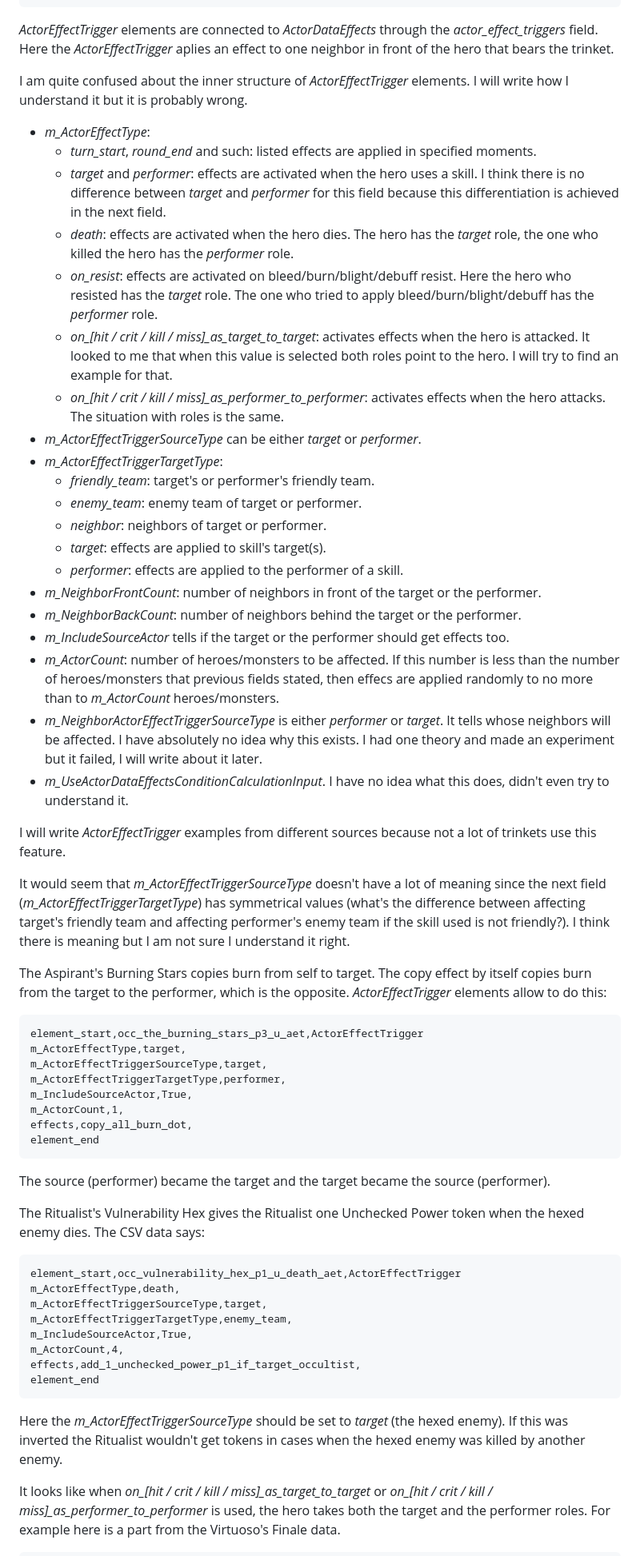
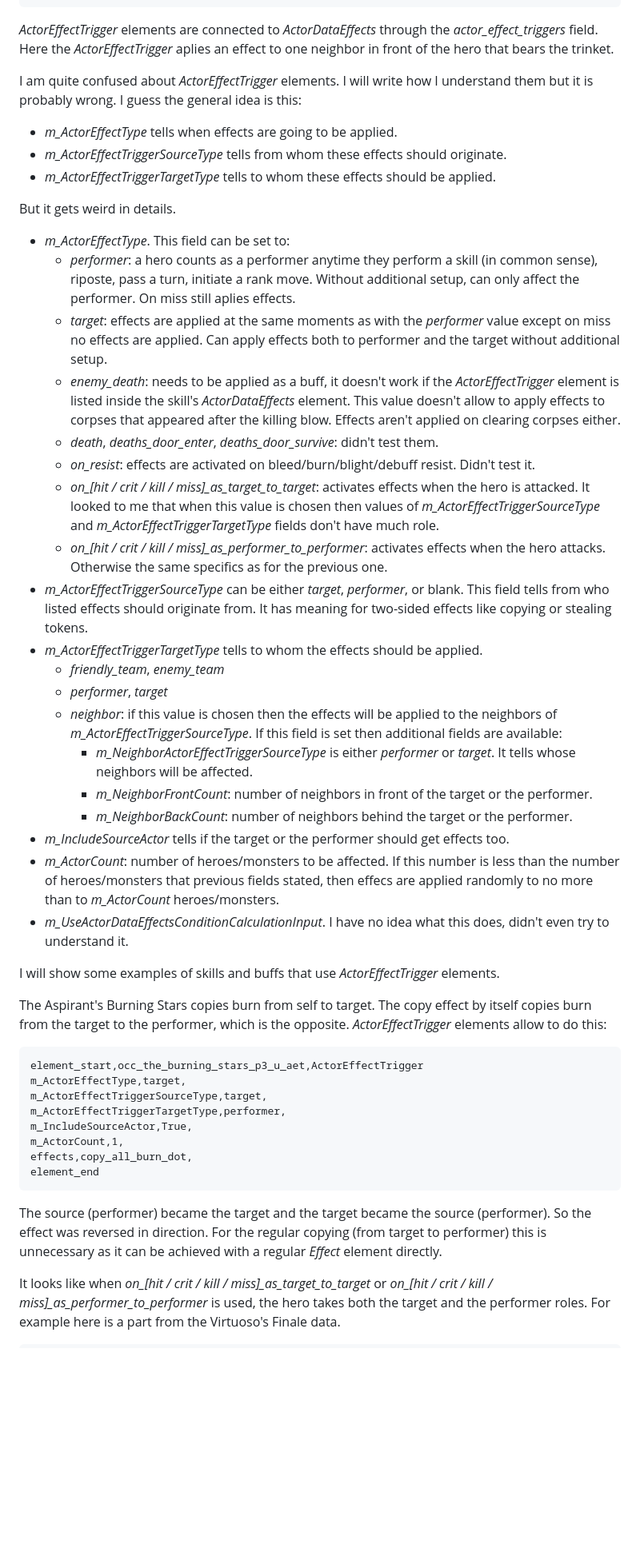
Before and after one commit to dnauu-bmsotc/DD2-Hero-Mod-Metamorph, a Markdown page: README.md, the part around one of its changes. Shown at 80% size. Drawn GitHub-style; blank space fills up the shorter version.

````diff
--- a/README.md
+++ b/README.md
@@ -1477,31 +1470,33 @@ element_end
 
 *ActorEffectTrigger* elements are connected to *ActorDataEffects* through the *actor_effect_triggers* field. Here the *ActorEffectTrigger* aplies an effect to one neighbor in front of the hero that bears the trinket.
 
-I am quite confused about the inner structure of *ActorEffectTrigger* elements. I will write how I understand it but it is probably wrong.
-- *m_ActorEffectType*:
-    - *turn_start*, *round_end* and such: listed effects are applied in specified moments.
-    - *target* and *performer*: effects are activated when the hero uses a skill. I think there is no difference between *target* and *performer* for this field because this differentiation is achieved in the next field.
-    - *death*: effects are activated when the hero dies. The hero has the *target* role, the one who killed the hero has the *performer* role.
-    - *on_resist*: effects are activated on bleed/burn/blight/debuff resist. Here the hero who resisted has the *target* role. The one who tried to apply bleed/burn/blight/debuff has the *performer* role.
-    - *on_[hit / crit / kill / miss]_as_target_to_target*: activates effects when the hero is attacked. It looked to me that when this value is selected both roles point to the hero. I will try to find an example for that.
-    - *on_[hit / crit / kill / miss]_as_performer_to_performer*: activates effects when the hero attacks. The situation with roles is the same.
-- *m_ActorEffectTriggerSourceType* can be either *target* or *performer*.
-- *m_ActorEffectTriggerTargetType*:
-    - *friendly_team*: target's or performer's friendly team.
-    - *enemy_team*: enemy team of target or performer.
-    - *neighbor*: neighbors of target or performer.
-    - *target*: effects are applied to skill's target(s).
-    - *performer*: effects are applied to the performer of a skill.
-- *m_NeighborFrontCount*: number of neighbors in front of the target or the performer.
-- *m_NeighborBackCount*: number of neighbors behind the target or the performer.
+I am quite confused about *ActorEffectTrigger* elements. I will write how I understand them but it is probably wrong. I guess the general idea is this:
+- *m_ActorEffectType* tells when effects are going to be applied.
+- *m_ActorEffectTriggerSourceType* tells from whom these effects should originate.
+- *m_ActorEffectTriggerTargetType* tells to whom these effects should be applied.
+
+But it gets weird in details.
+- *m_ActorEffectType*. This field can be set to:
+    - *performer*: a hero counts as a performer anytime they perform a skill (in common sense), riposte, pass a turn, initiate a rank move. Without additional setup, can only affect the performer. On miss still aplies effects.
+    - *target*: effects are applied at the same moments as with the *performer* value except on miss no effects are applied. Can apply effects both to performer and the target without additional setup.
+    - *enemy_death*: needs to be applied as a buff, it doesn't work if the *ActorEffectTrigger* element is listed inside the skill's *ActorDataEffects* element. This value doesn't allow to apply effects to corpses that appeared after the killing blow. Effects aren't applied on clearing corpses either.
+    - *death*, *deaths_door_enter*, *deaths_door_survive*: didn't test them.
+    - *on_resist*: effects are activated on bleed/burn/blight/debuff resist. Didn't test it.
+    - *on_[hit / crit / kill / miss]_as_target_to_target*: activates effects when the hero is attacked. It looked to me that when this value is chosen then values of *m_ActorEffectTriggerSourceType* and *m_ActorEffectTriggerTargetType* fields don't have much role.
+    - *on_[hit / crit / kill / miss]_as_performer_to_performer*: activates effects when the hero attacks. Otherwise the same specifics as for the previous one.
+- *m_ActorEffectTriggerSourceType* can be either *target*, *performer*, or blank. This field tells from who listed effects should originate from. It has meaning for two-sided effects like copying or stealing tokens.
+- *m_ActorEffectTriggerTargetType* tells to whom the effects should be applied.
+    - *friendly_team*, *enemy_team*
+    - *performer*, *target*
+    - *neighbor*: if this value is chosen then the effects will be applied to the neighbors of *m_ActorEffectTriggerSourceType*. If this field is set then additional fields are available:
+        - *m_NeighborActorEffectTriggerSourceType* is either *performer* or *target*. It tells whose neighbors will be affected.
+        - *m_NeighborFrontCount*: number of neighbors in front of the target or the performer.
+        - *m_NeighborBackCount*: number of neighbors behind the target or the performer.
 - *m_IncludeSourceActor* tells if the target or the performer should get effects too.
 - *m_ActorCount*: number of heroes/monsters to be affected. If this number is less than the number of heroes/monsters that previous fields stated, then effecs are applied randomly to no more than to *m_ActorCount* heroes/monsters.
-- *m_NeighborActorEffectTriggerSourceType* is either *performer* or *target*. It tells whose neighbors will be affected. I have absolutely no idea why this exists. I had one theory and made an experiment but it failed, I will write about it later.
 - *m_UseActorDataEffectsConditionCalculationInput*. I have no idea what this does, didn't even try to understand it.
 
-I will write *ActorEffectTrigger* examples from different sources because not a lot of trinkets use this feature.
-
-It would seem that *m_ActorEffectTriggerSourceType* doesn't have a lot of meaning since the next field (*m_ActorEffectTriggerTargetType*) has symmetrical values (what's the difference between affecting target's friendly team and affecting performer's enemy team if the skill used is not friendly?). I think there is meaning but I am not sure I understand it right.
+I will show some examples of skills and buffs that use *ActorEffectTrigger* elements.
 
 The Aspirant's Burning Stars copies burn from self to target. The copy effect by itself copies burn from the target to the performer, which is the opposite. *ActorEffectTrigger* elements allow to do this:
 ```csv
@@ -1514,21 +1509,7 @@ m_ActorCount,1,
 effects,copy_all_burn_dot,
 element_end
 ```
-The source (performer) became the target and the target became the source (performer).
-
-The Ritualist's Vulnerability Hex gives the Ritualist one Unchecked Power token when the hexed enemy dies. The CSV data says:
-```csv
-element_start,occ_vulnerability_hex_p1_u_death_aet,ActorEffectTrigger
-m_ActorEffectType,death,
-m_ActorEffectTriggerSourceType,target,
-m_ActorEffectTriggerTargetType,enemy_team,
-m_IncludeSourceActor,True,
-m_ActorCount,4,
-effects,add_1_unchecked_power_p1_if_target_occultist,
-element_end
-```
-
-Here the *m_ActorEffectTriggerSourceType* should be set to *target* (the hexed enemy). If this was inverted the Ritualist wouldn't get tokens in cases when the hexed enemy was killed by another enemy.
+The source (performer) became the target and the target became the source (performer). So the effect was reversed in direction. For the regular copying (from target to performer) this is unnecessary as it can be achieved with a regular *Effect* element directly.
 
 It looks like when *on_[hit / crit / kill / miss]_as_target_to_target* or *on_[hit / crit / kill / miss]_as_performer_to_performer* is used, the hero takes both the target and the performer roles. For example here is a part from the Virtuoso's Finale data.
 ```csv
````
Also changed, not shown: other parts of README.md (+184 -173 lines), images/aet.png (added), images/concept13.png (added), images/dd2csv.png (added), images/trinket_7.png (added), 1 other file.
